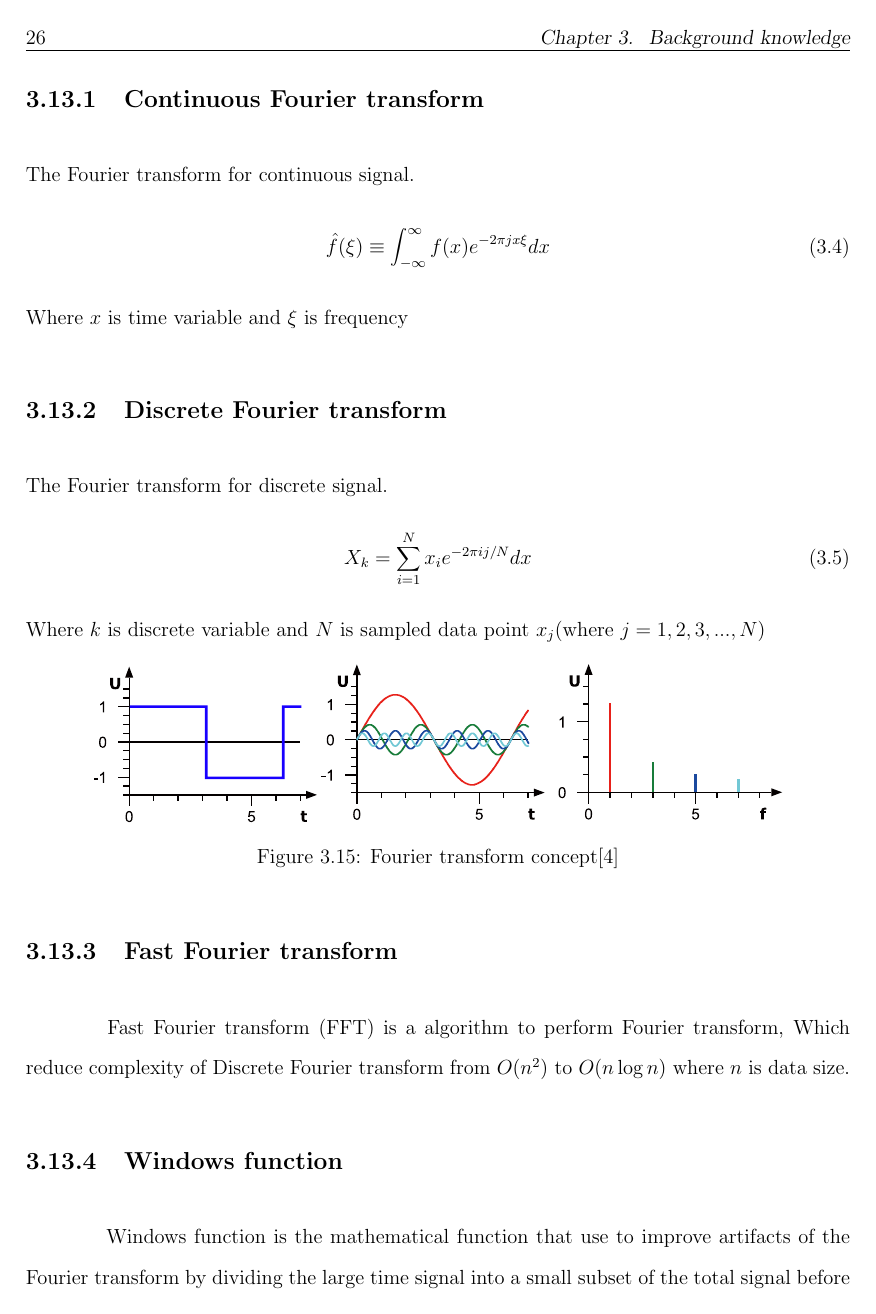
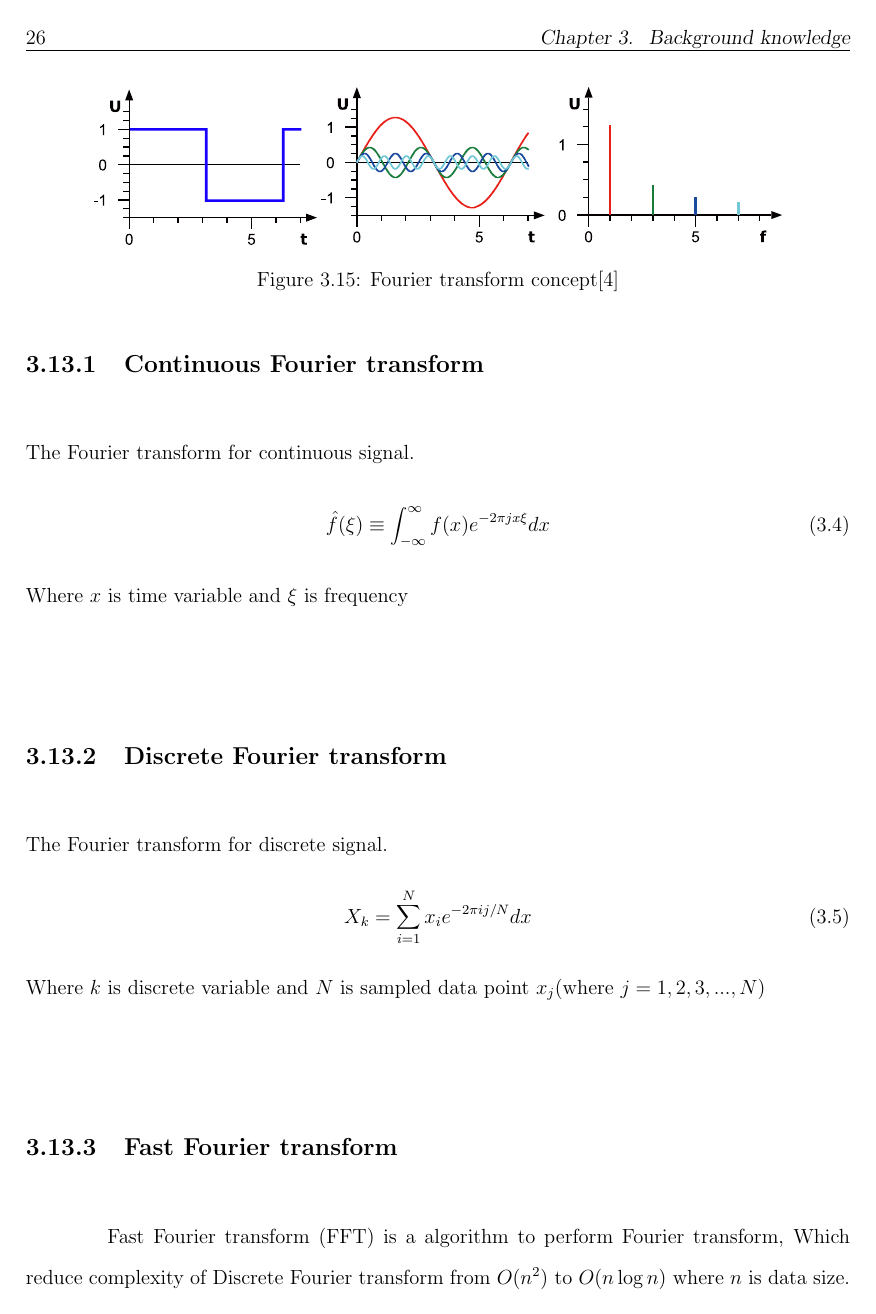
Before and after one commit to ioscarhunter/paper4, a LaTeX thesis (thesis.tex, which reads chapter3/background.tex): page 46 of 112. Compiled offline with pdfLaTeX.

Commit message:
txs auto checkin

```diff
--- a/chapter3/background.tex
+++ b/chapter3/background.tex
@@ -189,12 +194,7 @@ The Fourier transform for discrete signal.
 \end{equation}
 Where $k$ is discrete variable and $N$ is sampled data point $x_j($where $j=1,2,3,...,N$)
 
-\begin{figure}[ht]
-	\centering
-	\includegraphics[scale = 0.75]{chapter3/ft.pdf}
-	\caption{Fourier transform concept\cite{ft}}
-    \label{fig:fourier}
-\end{figure}
+
 
 \subsection{Fast Fourier transform}
 \hspace{1.5cm} Fast Fourier transform (FFT) is a algorithm to perform Fourier transform, Which reduce complexity of Discrete Fourier transform from $O(n^2)$ to $O(n \log n)$ where $n$ is data size.
```
Also changed, not shown: chapter3/background.tex (7 more changed lines).
